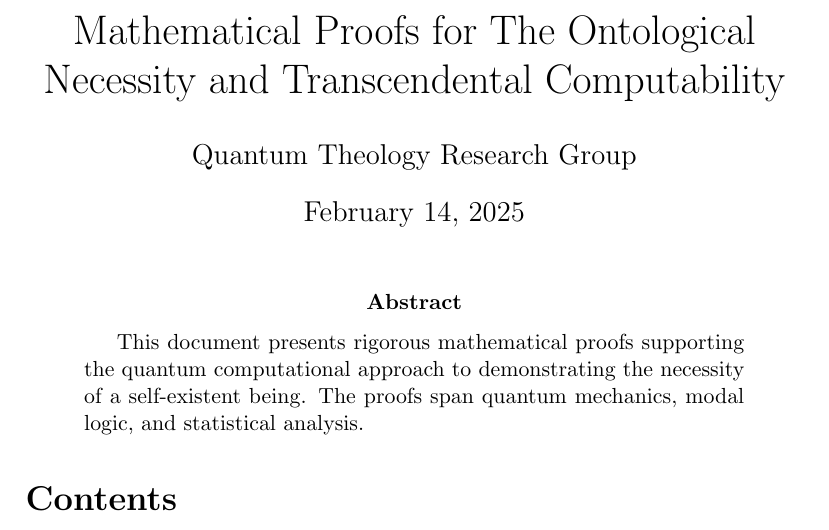
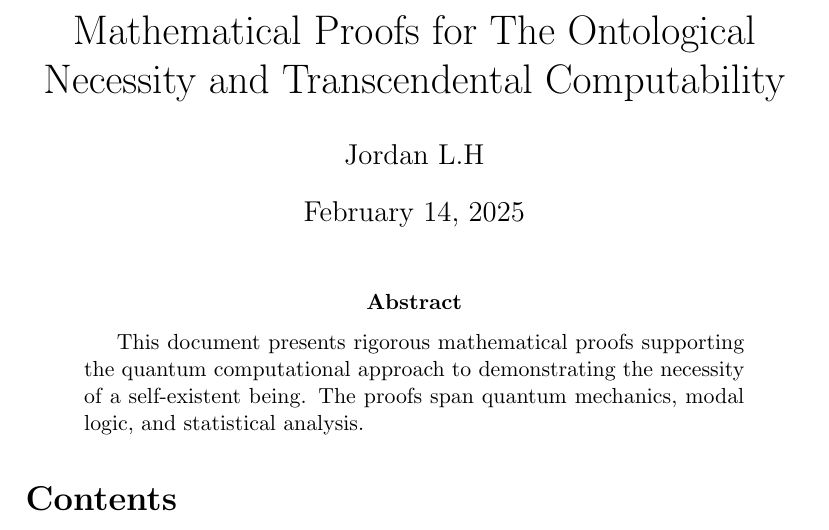
Before and after one commit to seirennn/godel_quantum_ontology, a LaTeX paper (doc/mathematical_proofs.tex): part of page 1 of 4, cut so that both start at the same text. Compiled offline with pdfLaTeX.

Commit message:
Update mathematical_proofs.tex

```diff
--- a/doc/mathematical_proofs.tex
+++ b/doc/mathematical_proofs.tex
@@ -5,7 +5,7 @@
 \usepackage{hyperref}
 
 \title{Mathematical Proofs for The Ontological Necessity and Transcendental Computability}
-\author{Quantum Theology Research Group}
+\author{Jordan L.H}
 \date{\today}
 
 \theoremstyle{definition}
```
